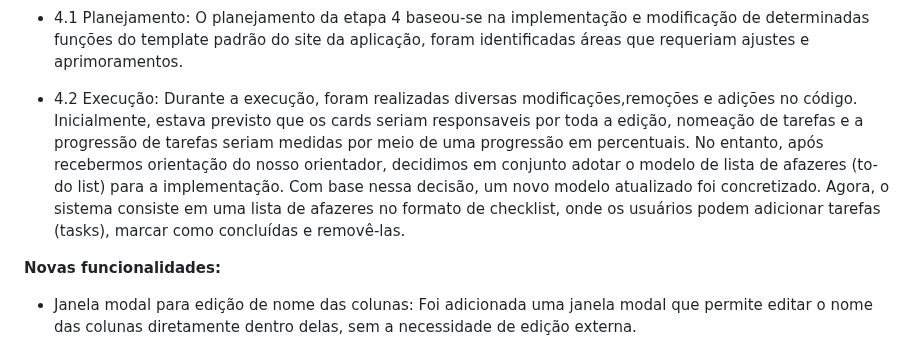
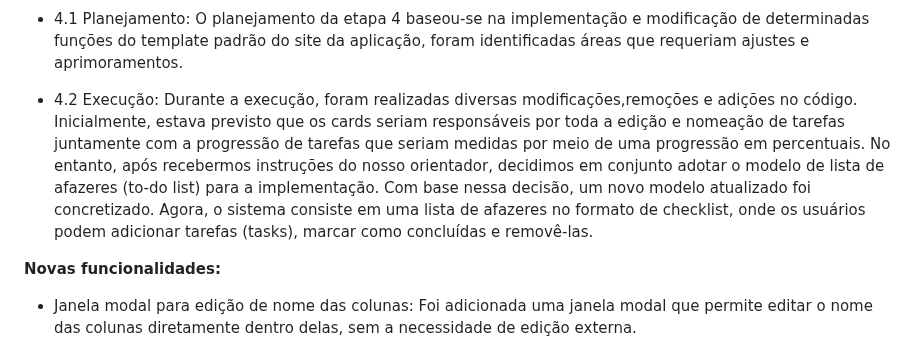
Before and after one commit to ICEI-PUC-Minas-PMV-ADS/pmv-ads-2023-1-e1-proj-web-t12-Scholar-Planner, a Markdown page: docs/03-Metodologia.md, the part around the change. Rendered like a GitHub page.

Commit message:
fix: pequenas correções na execução da etapa 4

```diff
--- a/docs/03-Metodologia.md
+++ b/docs/03-Metodologia.md
@@ -119,7 +119,7 @@ Discuta como a configuração do projeto foi feita na ferramenta de versionament
  #### Etapa 4
 - 4.1 Planejamento: O planejamento da etapa 4 baseou-se na implementação e modificação de determinadas funções do template padrão do site da aplicação, foram identificadas áreas que requeriam ajustes e aprimoramentos.
 
-- 4.2 Execução: Durante a execução, foram realizadas diversas modificações,remoções e adições no código. Inicialmente, estava previsto que os cards seriam responsaveis por toda a edição, nomeação de tarefas e a progressão de tarefas seriam medidas por meio de uma progressão em percentuais. No entanto, após recebermos orientação do nosso orientador, decidimos em conjunto adotar o modelo de lista de afazeres (to-do list) para a implementação. Com base nessa decisão, um novo modelo atualizado foi concretizado. Agora, o sistema consiste em uma lista de afazeres no formato de checklist, onde os usuários podem adicionar tarefas (tasks), marcar como concluídas e removê-las.
+- 4.2 Execução: Durante a execução, foram realizadas diversas modificações,remoções e adições no código. Inicialmente, estava previsto que os cards seriam responsáveis por toda a edição e nomeação de tarefas juntamente com a progressão de tarefas que seriam medidas por meio de uma progressão em percentuais. No entanto, após recebermos instruções do nosso orientador, decidimos em conjunto adotar o modelo de lista de afazeres (to-do list) para a implementação. Com base nessa decisão, um novo modelo atualizado foi concretizado. Agora, o sistema consiste em uma lista de afazeres no formato de checklist, onde os usuários podem adicionar tarefas (tasks), marcar como concluídas e removê-las.
 
 **Novas funcionalidades:**
 - Janela modal para edição de nome das colunas: Foi adicionada uma janela modal que permite editar o nome das colunas diretamente dentro delas, sem a necessidade de edição externa.
```
